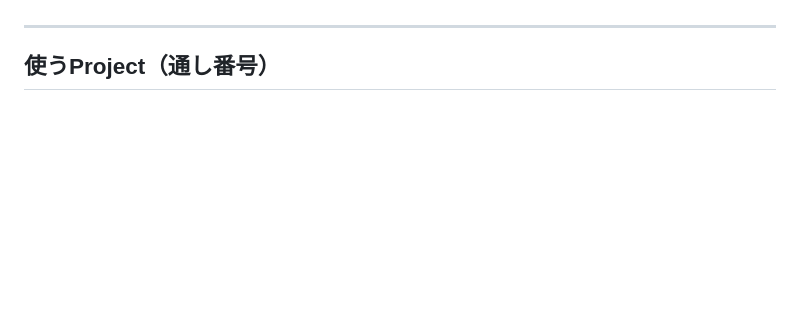
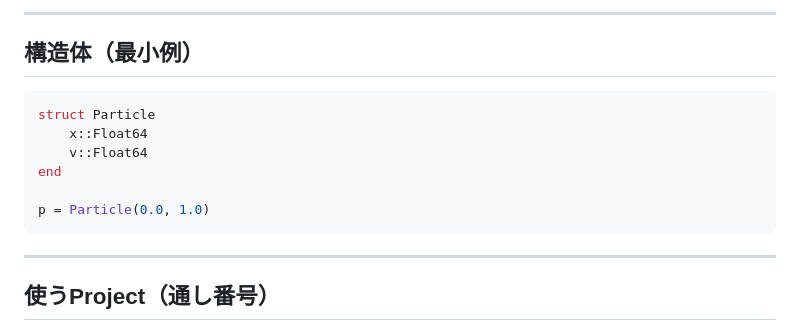
Before and after one commit to shinaoka/julia_spring_school_2026, a Markdown page: lecture1.marp.md, the part around one of its changes. Drawn GitHub-style; blank space fills up the shorter version.

Commit message:
Expand lecture1.marp.md outline slides

````diff
--- a/lecture1.marp.md
+++ b/lecture1.marp.md
@@ -59,3 +139,15 @@ Julia：人間とのインターフェースとしての強み。
+---
+
+## 構造体（最小例）
+
+```julia
+struct Particle
+    x::Float64
+    v::Float64
+end
+
+p = Particle(0.0, 1.0)
+```
 
 ---
 
````
Also changed, not shown: other parts of lecture1.marp.md (+80 -0 lines).
